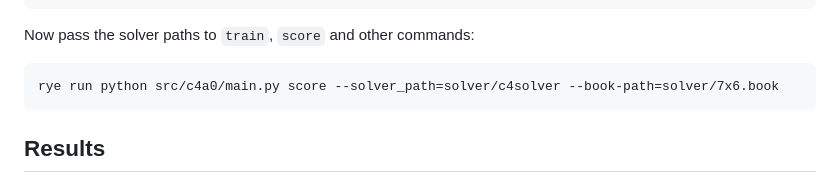
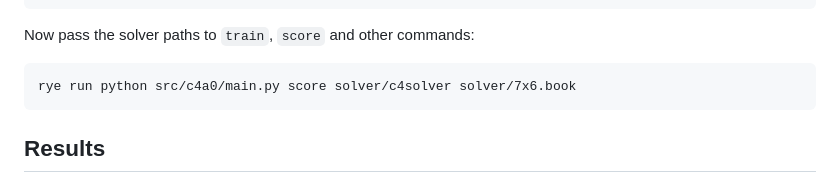
Before and after one commit to advait/c4a0, a Markdown page: README.md, the part around the change. GitHub-like rendering.

Commit message:
Fix command for `score` in docs.

````diff
--- a/README.md
+++ b/README.md
@@ -57,7 +57,7 @@ wget https://github.com/PascalPons/connect4/releases/download/book/7x6.book
 
 Now pass the solver paths to `train`, `score` and other commands:
 ```
-rye run python src/c4a0/main.py score --solver_path=solver/c4solver --book-path=solver/7x6.book
+rye run python src/c4a0/main.py score solver/c4solver solver/7x6.book
 ```
 
 ## Results
````
